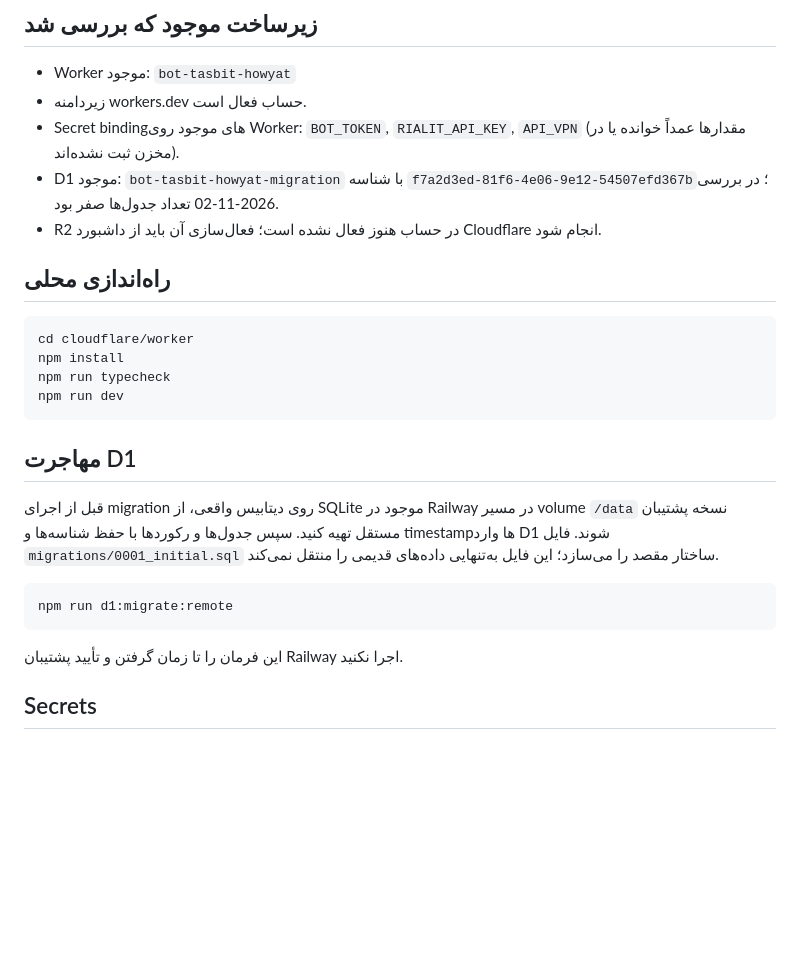
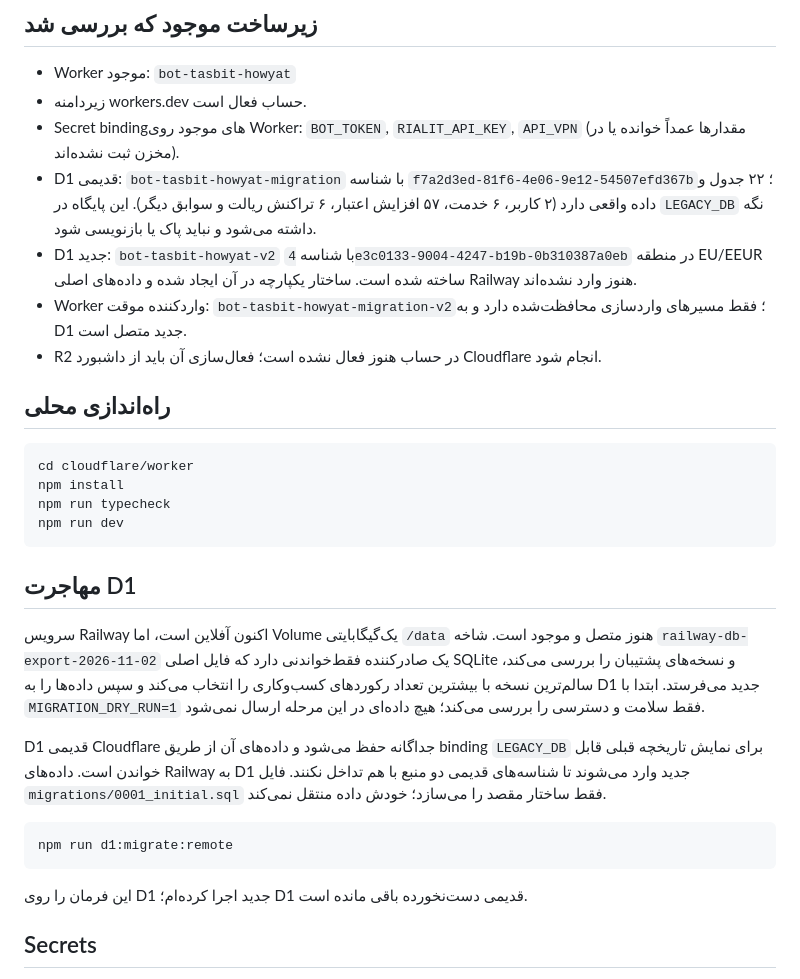
Before and after one commit to mahdimasoumi168-cpu/Bot-tasbit-howyat, a Markdown page: cloudflare/worker/README.md, the part around the change. Rendered like a GitHub page; blank space fills up the shorter version.

Commit message:
Correct migration plan and document preserved legacy D1 data

````diff
--- a/cloudflare/worker/README.md
+++ b/cloudflare/worker/README.md
@@ -6,7 +6,9 @@
 - Worker موجود: `bot-tasbit-howyat`
 - زیردامنه workers.dev حساب فعال است.
 - Secret bindingهای موجود روی Worker: `BOT_TOKEN`, `RIALIT_API_KEY`, `API_VPN` (مقدارها عمداً خوانده یا در مخزن ثبت نشده‌اند).
-- D1 موجود: `bot-tasbit-howyat-migration` با شناسه `f7a2d3ed-81f6-4e06-9e12-54507efd367b`؛ در بررسی 2026-11-02 تعداد جدول‌ها صفر بود.
+- D1 قدیمی: `bot-tasbit-howyat-migration` با شناسه `f7a2d3ed-81f6-4e06-9e12-54507efd367b`؛ ۲۲ جدول و داده واقعی دارد (۲ کاربر، ۶ خدمت، ۵۷ افزایش اعتبار، ۶ تراکنش ریالت و سوابق دیگر). این پایگاه در `LEGACY_DB` نگه داشته می‌شود و نباید پاک یا بازنویسی شود.
+- D1 جدید: `bot-tasbit-howyat-v2` با شناسه `4e3c0133-9004-4247-b19b-0b310387a0eb` در منطقه EU/EEUR ساخته شده است. ساختار یکپارچه در آن ایجاد شده و داده‌های اصلی Railway هنوز وارد نشده‌اند.
+- Worker واردکننده موقت: `bot-tasbit-howyat-migration-v2`؛ فقط مسیرهای واردسازی محافظت‌شده دارد و به D1 جدید متصل است.
 - R2 در حساب هنوز فعال نشده است؛ فعال‌سازی آن باید از داشبورد Cloudflare انجام شود.
 
 ## راه‌اندازی محلی
@@ -18,13 +20,15 @@ npm run dev
 ```
 
 ## مهاجرت D1
-قبل از اجرای migration روی دیتابیس واقعی، از SQLite موجود در Railway در مسیر volume `/data` نسخه پشتیبان مستقل تهیه کنید. سپس جدول‌ها و رکوردها با حفظ شناسه‌ها و timestampها وارد D1 شوند. فایل `migrations/0001_initial.sql` ساختار مقصد را می‌سازد؛ این فایل به‌تنهایی داده‌های قدیمی را منتقل نمی‌کند.
+سرویس Railway اکنون آفلاین است، اما Volume یک‌گیگابایتی `/data` هنوز متصل و موجود است. شاخه `railway-db-export-2026-11-02` یک صادرکننده فقط‌خواندنی دارد که فایل اصلی SQLite و نسخه‌های پشتیبان را بررسی می‌کند، سالم‌ترین نسخه با بیشترین تعداد رکوردهای کسب‌وکاری را انتخاب می‌کند و سپس داده‌ها را به D1 جدید می‌فرستد. ابتدا با `MIGRATION_DRY_RUN=1` فقط سلامت و دسترسی را بررسی می‌کند؛ هیچ داده‌ای در این مرحله ارسال نمی‌شود.
+
+D1 قدیمی Cloudflare جداگانه حفظ می‌شود و داده‌های آن از طریق binding `LEGACY_DB` برای نمایش تاریخچه قبلی قابل خواندن است. داده‌های Railway به D1 جدید وارد می‌شوند تا شناسه‌های قدیمی دو منبع با هم تداخل نکنند. فایل `migrations/0001_initial.sql` فقط ساختار مقصد را می‌سازد؛ خودش داده منتقل نمی‌کند.
 
 ```bash
 npm run d1:migrate:remote
 ```
 
-این فرمان را تا زمان گرفتن و تأیید پشتیبان Railway اجرا نکنید.
+این فرمان را روی D1 جدید اجرا کرده‌ام؛ D1 قدیمی دست‌نخورده باقی مانده است.
 
 ## Secrets
 Worker فعلی در Cloudflare از قبل secretهای `BOT_TOKEN`, `RIALIT_API_KEY`, `API_VPN` دارد. در زمان انتشار باید این secretها روی همان Worker حفظ شوند. مقدار هیچ secret نباید وارد GitHub، Mini App یا log شود. `TELEGRAM_WEBHOOK_SECRET` نیز باید به‌صورت secret جدید تنظیم شود.
````
